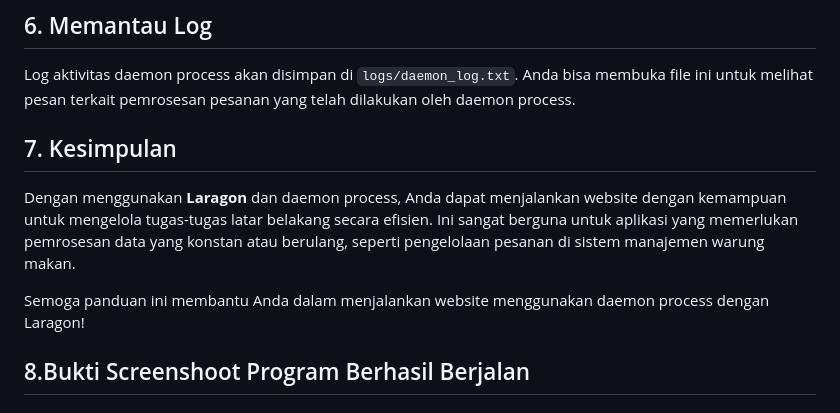
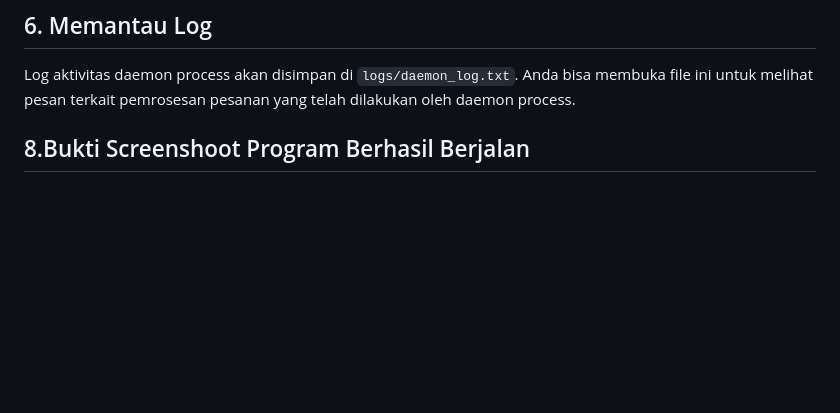
Before and after one commit to arilandrian/ilkom-23-os-kelompok-2, a Markdown page: daemon/F1G123024-Muhammad-Aril-Andrian.md, the part around the change. Drawn GitHub-style; blank space fills up the shorter version.

Commit message:
fix file md arilandrian

```diff
--- a/daemon/F1G123024-Muhammad-Aril-Andrian.md
+++ b/daemon/F1G123024-Muhammad-Aril-Andrian.md
@@ -83,10 +83,6 @@ while (true) {
 ## 6. Memantau Log
 Log aktivitas daemon process akan disimpan di `logs/daemon_log.txt`. Anda bisa membuka file ini untuk melihat pesan terkait pemrosesan pesanan yang telah dilakukan oleh daemon process.
 
-## 7. Kesimpulan
-Dengan menggunakan **Laragon** dan daemon process, Anda dapat menjalankan website dengan kemampuan untuk mengelola tugas-tugas latar belakang secara efisien. Ini sangat berguna untuk aplikasi yang memerlukan pemrosesan data yang konstan atau berulang, seperti pengelolaan pesanan di sistem manajemen warung makan.
-
-Semoga panduan ini membantu Anda dalam menjalankan website menggunakan daemon process dengan Laragon!
 
 ## 8.Bukti Screenshoot Program Berhasil Berjalan
 
```
